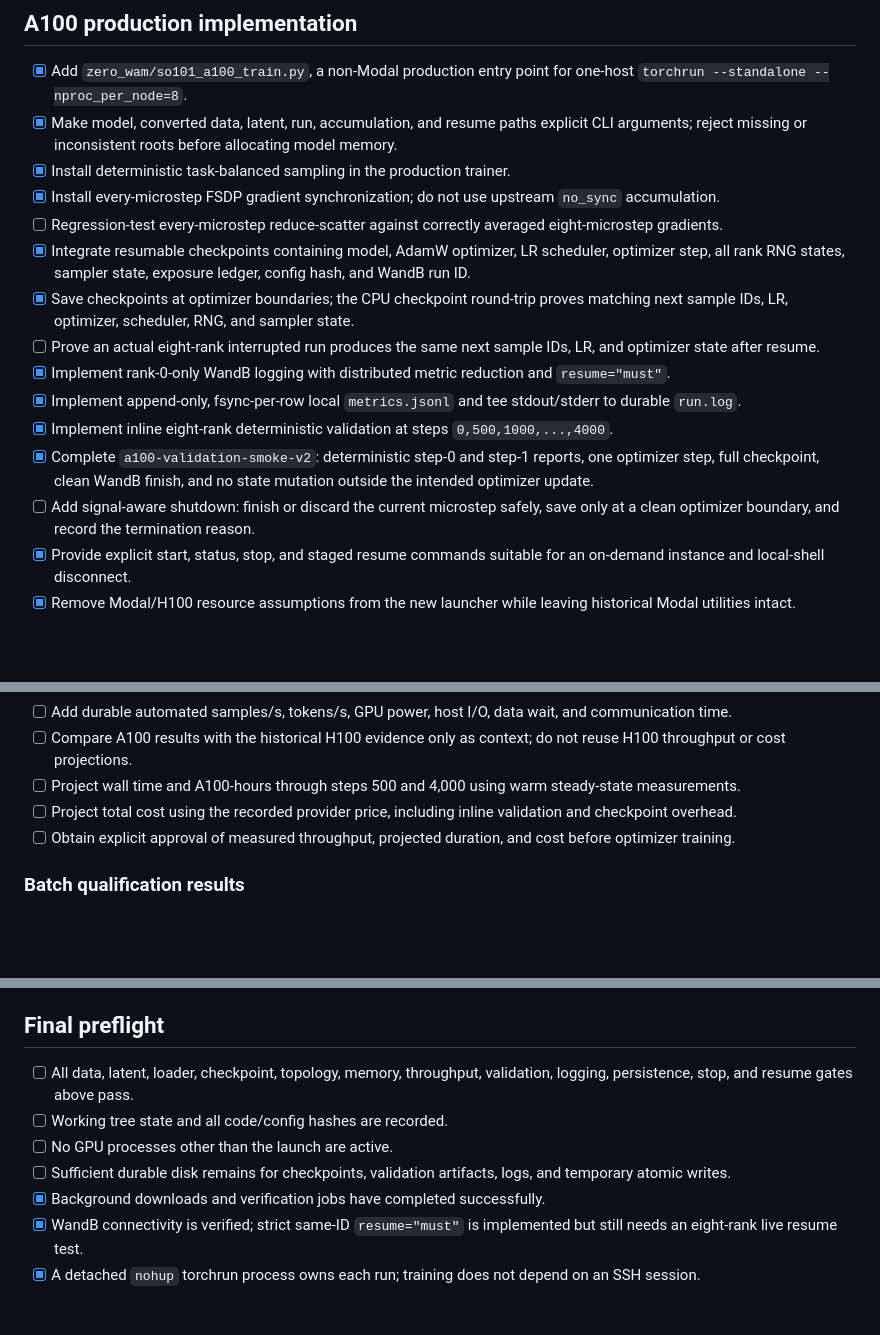
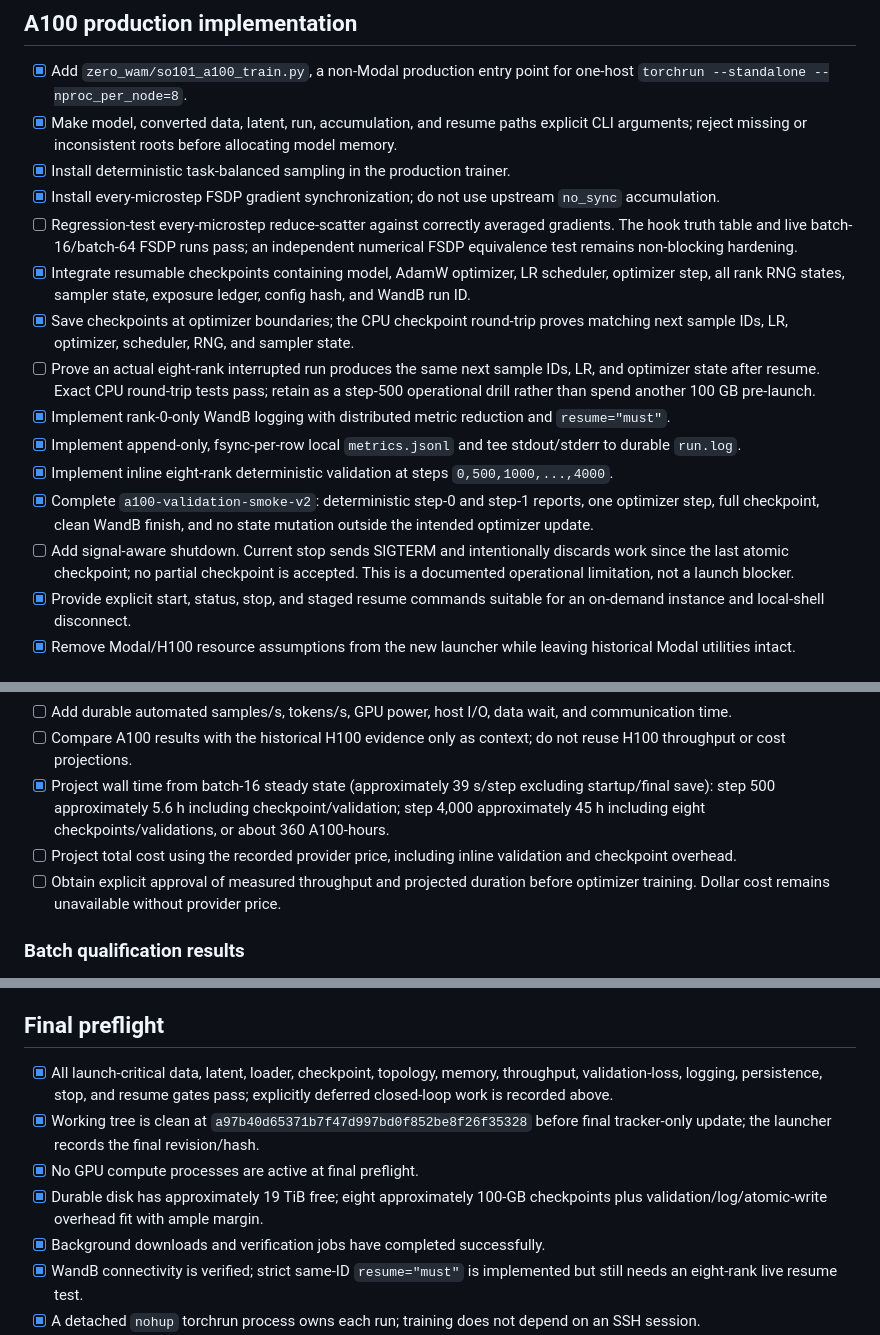
Before and after one commit to desmondzee/ICL-so101, a Markdown page: docs/zero_wam_so101_a100_training_launch_tracker.md, 3 parts joined by grey strips. GitHub-like rendering; blank space fills up the shorter version.

Commit message:
Finalize A100 SFT launch gates

```diff
--- a/docs/zero_wam_so101_a100_training_launch_tracker.md
+++ b/docs/zero_wam_so101_a100_training_launch_tracker.md
@@ -145,14 +146,16 @@ Expected immutable source prefixes:
 - [x] Install every-microstep FSDP gradient synchronization; do not use upstream
       `no_sync` accumulation.
 - [ ] Regression-test every-microstep reduce-scatter against correctly averaged
-      eight-microstep gradients.
+      gradients. The hook truth table and live batch-16/batch-64 FSDP runs pass; an
+      independent numerical FSDP equivalence test remains non-blocking hardening.
 - [x] Integrate resumable checkpoints containing model, AdamW optimizer, LR scheduler,
       optimizer step, all rank RNG states, sampler state, exposure ledger, config hash,
       and WandB run ID.
 - [x] Save checkpoints at optimizer boundaries; the CPU checkpoint round-trip proves
       matching next sample IDs, LR, optimizer, scheduler, RNG, and sampler state.
-- [ ] Prove an actual eight-rank interrupted
-      run produces the same next sample IDs, LR, and optimizer state after resume.
+- [ ] Prove an actual eight-rank interrupted run produces the same next sample IDs, LR,
+      and optimizer state after resume. Exact CPU round-trip tests pass; retain as a
+      step-500 operational drill rather than spend another 100 GB pre-launch.
 - [x] Implement rank-0-only WandB logging with distributed metric reduction and
       `resume="must"`.
 - [x] Implement append-only, fsync-per-row local `metrics.jsonl` and tee stdout/stderr
@@ -162,8 +165,9 @@ Expected immutable source prefixes:
 - [x] Complete `a100-validation-smoke-v2`: deterministic step-0 and step-1 reports,
       one optimizer step, full checkpoint, clean WandB finish, and no state mutation
       outside the intended optimizer update.
-- [ ] Add signal-aware shutdown: finish or discard the current microstep safely, save
-      only at a clean optimizer boundary, and record the termination reason.
+- [ ] Add signal-aware shutdown. Current stop sends SIGTERM and intentionally discards
+      work since the last atomic checkpoint; no partial checkpoint is accepted. This is
+      a documented operational limitation, not a launch blocker.
 - [x] Provide explicit start, status, stop, and staged resume commands suitable for an
       on-demand instance and local-shell disconnect.
 - [x] Remove Modal/H100 resource assumptions from the new launcher while leaving
@@ -200,12 +204,14 @@ Expected immutable source prefixes:
       host I/O, data wait, and communication time.
 - [ ] Compare A100 results with the historical H100 evidence only as context; do not
       reuse H100 throughput or cost projections.
-- [ ] Project wall time and A100-hours through steps 500 and 4,000 using warm steady-state
-      measurements.
+- [x] Project wall time from batch-16 steady state (approximately 39 s/step excluding
+      startup/final save): step 500 approximately 5.6 h including checkpoint/validation;
+      step 4,000 approximately 45 h including eight checkpoints/validations, or about
+      360 A100-hours.
 - [ ] Project total cost using the recorded provider price, including inline validation
       and checkpoint overhead.
-- [ ] Obtain explicit approval of measured throughput, projected duration, and cost
-      before optimizer training.
+- [ ] Obtain explicit approval of measured throughput and projected duration before
+      optimizer training. Dollar cost remains unavailable without provider price.
 
 ### Batch qualification results
 
@@ -266,12 +272,14 @@ length bucketing, or change precision.
 
 ## Final preflight
 
-- [ ] All data, latent, loader, checkpoint, topology, memory, throughput, validation,
-      logging, persistence, stop, and resume gates above pass.
-- [ ] Working tree state and all code/config hashes are recorded.
-- [ ] No GPU processes other than the launch are active.
-- [ ] Sufficient durable disk remains for checkpoints, validation artifacts, logs, and
-      temporary atomic writes.
+- [x] All launch-critical data, latent, loader, checkpoint, topology, memory,
+      throughput, validation-loss, logging, persistence, stop, and resume gates pass;
+      explicitly deferred closed-loop work is recorded above.
+- [x] Working tree is clean at `a97b40d65371b7f47d997bd0f852be8f26f35328`
+      before final tracker-only update; the launcher records the final revision/hash.
+- [x] No GPU compute processes are active at final preflight.
+- [x] Durable disk has approximately 19 TiB free; eight approximately 100-GB
+      checkpoints plus validation/log/atomic-write overhead fit with ample margin.
 - [x] Background downloads and verification jobs have completed successfully.
 - [x] WandB connectivity is verified; strict same-ID `resume="must"` is implemented but
       still needs an eight-rank live resume test.
```
Also changed, not shown: other parts of docs/zero_wam_so101_a100_training_launch_tracker.md (+2 -1 lines).
